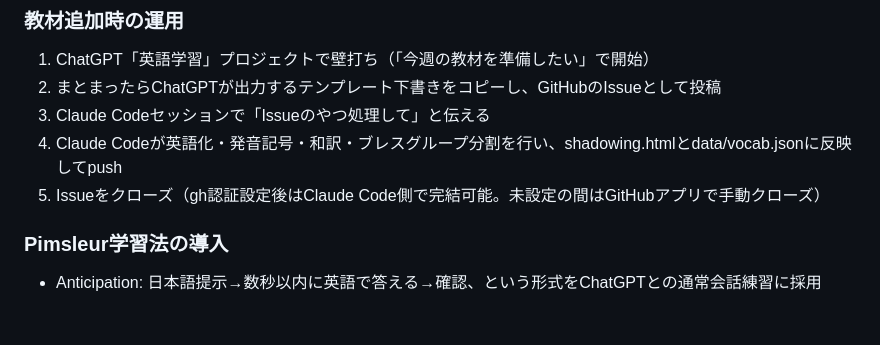
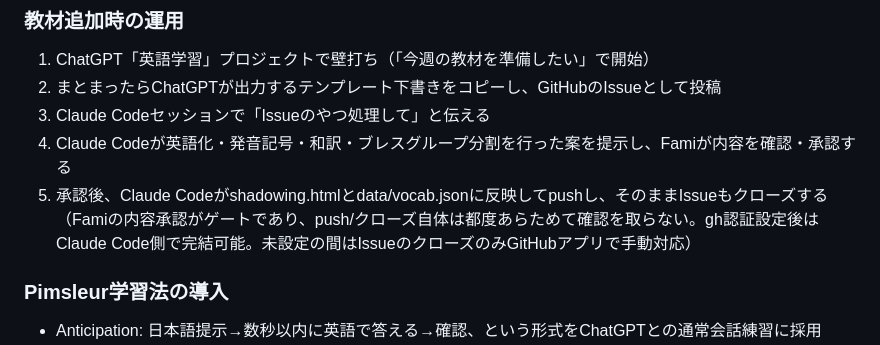
Before and after one commit to famio-eng/English-Learning, a Markdown page: LEARNING_PLAN.md, the part around the change. Drawn GitHub-style; blank space fills up the shorter version.

Commit message:
📝 運用フロー明確化: 教材承認後はpush/Issueクローズを都度確認しない
Famiの内容承認自体がゲートであり、承認後のpush・Issueクローズは
追加確認なしで一括実行する運用に変更。

```diff
--- a/LEARNING_PLAN.md
+++ b/LEARNING_PLAN.md
@@ -55,8 +55,8 @@ English-Learning/
 1. ChatGPT「英語学習」プロジェクトで壁打ち（「今週の教材を準備したい」で開始）
 2. まとまったらChatGPTが出力するテンプレート下書きをコピーし、GitHubのIssueとして投稿
 3. Claude Codeセッションで「Issueのやつ処理して」と伝える
-4. Claude Codeが英語化・発音記号・和訳・ブレスグループ分割を行い、shadowing.htmlとdata/vocab.jsonに反映してpush
-5. Issueをクローズ（gh認証設定後はClaude Code側で完結可能。未設定の間はGitHubアプリで手動クローズ）
+4. Claude Codeが英語化・発音記号・和訳・ブレスグループ分割を行った案を提示し、Famiが内容を確認・承認する
+5. 承認後、Claude Codeがshadowing.htmlとdata/vocab.jsonに反映してpushし、そのままIssueもクローズする（Famiの内容承認がゲートであり、push/クローズ自体は都度あらためて確認を取らない。gh認証設定後はClaude Code側で完結可能。未設定の間はIssueのクローズのみGitHubアプリで手動対応）
 
 ### Pimsleur学習法の導入
 - Anticipation: 日本語提示→数秒以内に英語で答える→確認、という形式をChatGPTとの通常会話練習に採用
```
